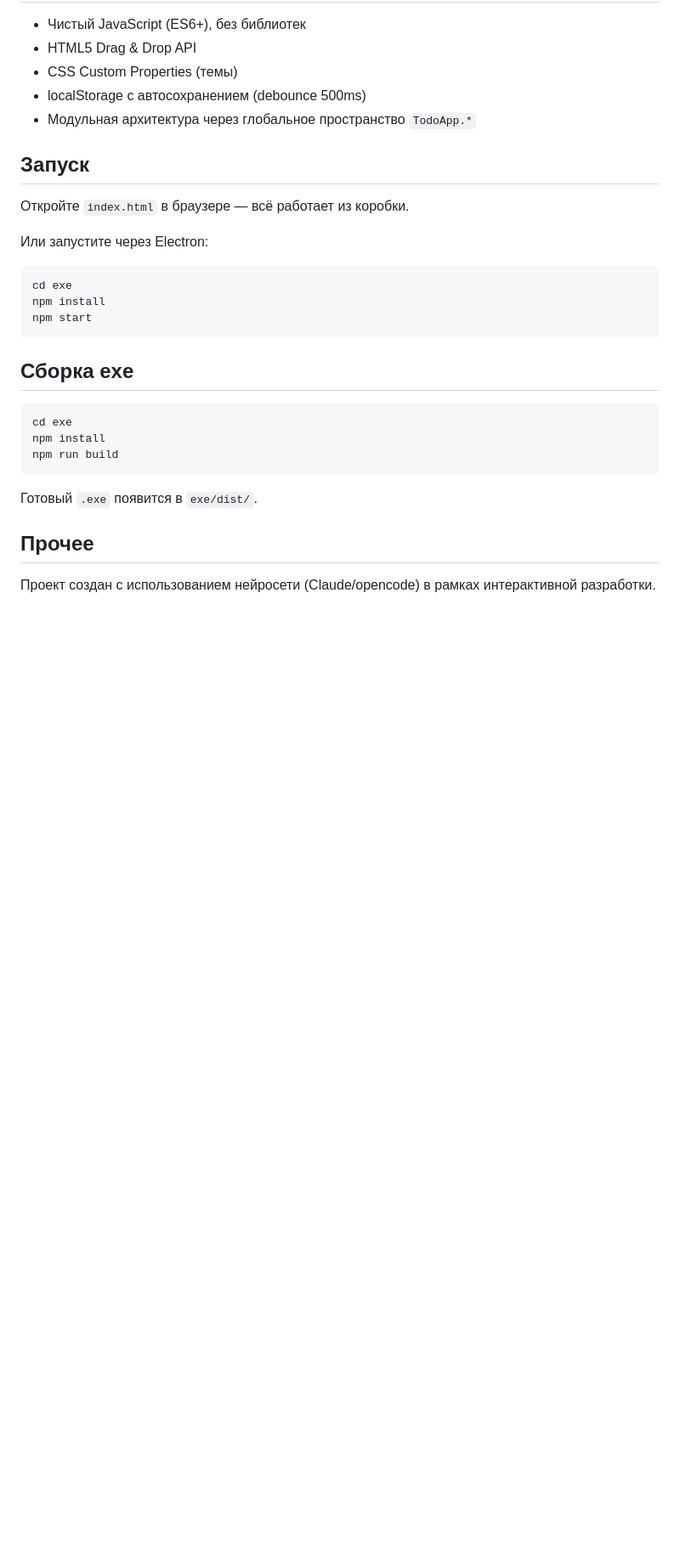
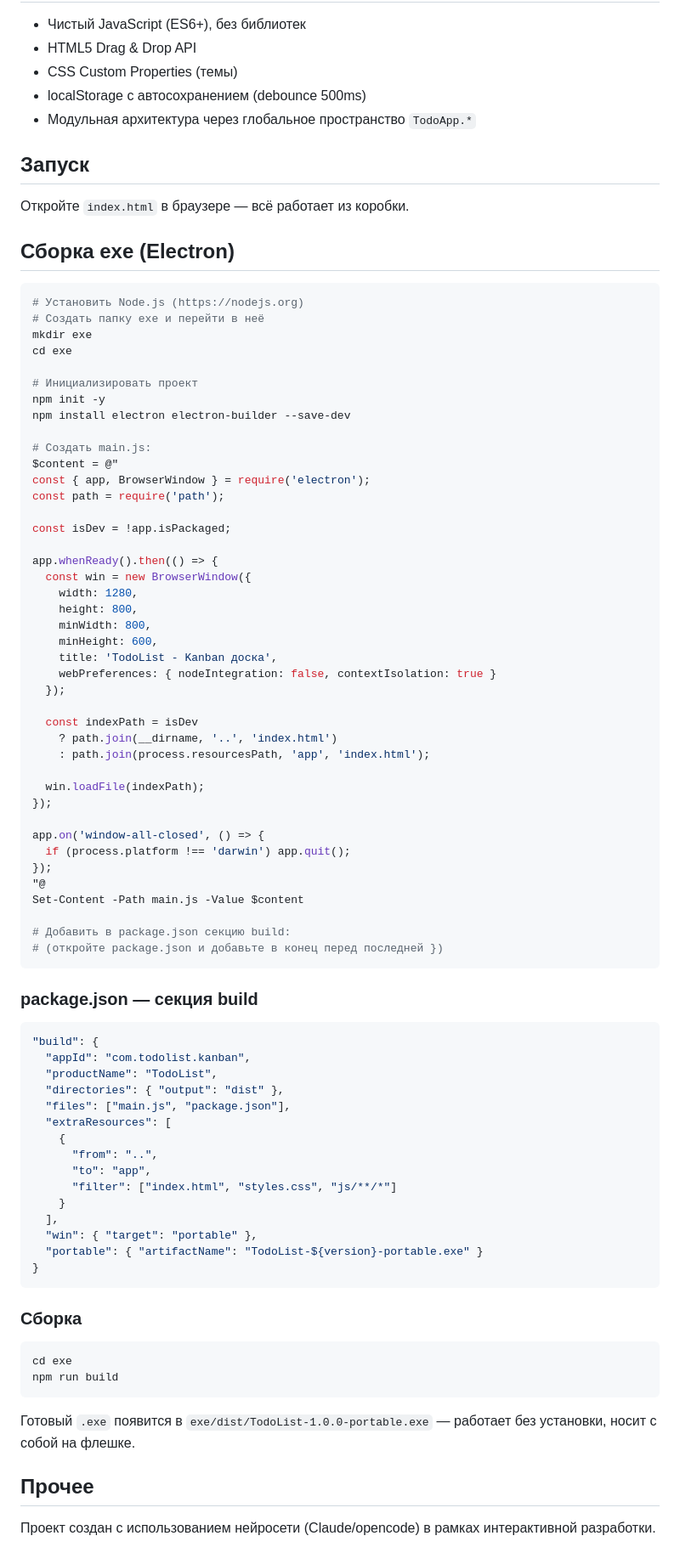
Before and after one commit to Zandratec/todolist, a Markdown page: README.md, the part around the change. Shown at 85% size. Rendered like a GitHub page; blank space fills up the shorter version.

Commit message:
Update README: Electron build instructions

````diff
--- a/README.md
+++ b/README.md
@@ -48,22 +48,80 @@ exe/                    # Электрон-обёртка (опциональн
 
 Откройте `index.html` в браузере — всё работает из коробки.
 
-Или запустите через Electron:
+## Сборка exe (Electron)
+
 ```bash
+# Установить Node.js (https://nodejs.org)
+# Создать папку exe и перейти в неё
+mkdir exe
 cd exe
-npm install
-npm start
+
+# Инициализировать проект
+npm init -y
+npm install electron electron-builder --save-dev
+
+# Создать main.js:
+$content = @"
+const { app, BrowserWindow } = require('electron');
+const path = require('path');
+
+const isDev = !app.isPackaged;
+
+app.whenReady().then(() => {
+  const win = new BrowserWindow({
+    width: 1280,
+    height: 800,
+    minWidth: 800,
+    minHeight: 600,
+    title: 'TodoList - Kanban доска',
+    webPreferences: { nodeIntegration: false, contextIsolation: true }
+  });
+
+  const indexPath = isDev
+    ? path.join(__dirname, '..', 'index.html')
+    : path.join(process.resourcesPath, 'app', 'index.html');
+
+  win.loadFile(indexPath);
+});
+
+app.on('window-all-closed', () => {
+  if (process.platform !== 'darwin') app.quit();
+});
+"@
+Set-Content -Path main.js -Value $content
+
+# Добавить в package.json секцию build:
+# (откройте package.json и добавьте в конец перед последней })
 ```
 
-## Сборка exe
+### package.json — секция build
+
+```json
+"build": {
+  "appId": "com.todolist.kanban",
+  "productName": "TodoList",
+  "directories": { "output": "dist" },
+  "files": ["main.js", "package.json"],
+  "extraResources": [
+    {
+      "from": "..",
+      "to": "app",
+      "filter": ["index.html", "styles.css", "js/**/*"]
+    }
+  ],
+  "win": { "target": "portable" },
+  "portable": { "artifactName": "TodoList-${version}-portable.exe" }
+}
+```
+
+### Сборка
 
 ```bash
 cd exe
-npm install
 npm run build
 ```
 
-Готовый `.exe` появится в `exe/dist/`.
+Готовый `.exe` появится в `exe/dist/TodoList-1.0.0-portable.exe` — работает без установки, носит с собой на флешке.
 
 ## Прочее
 
````
